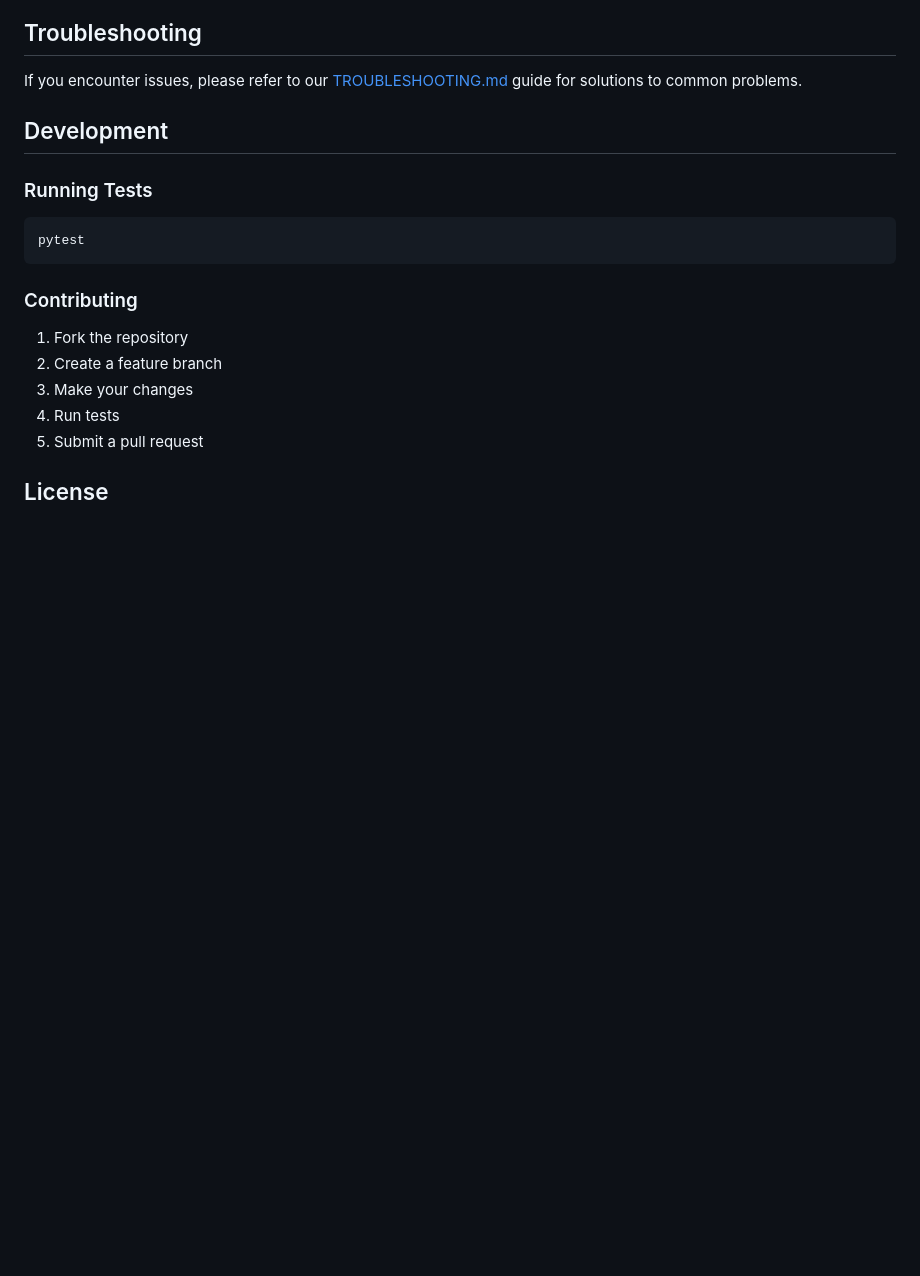
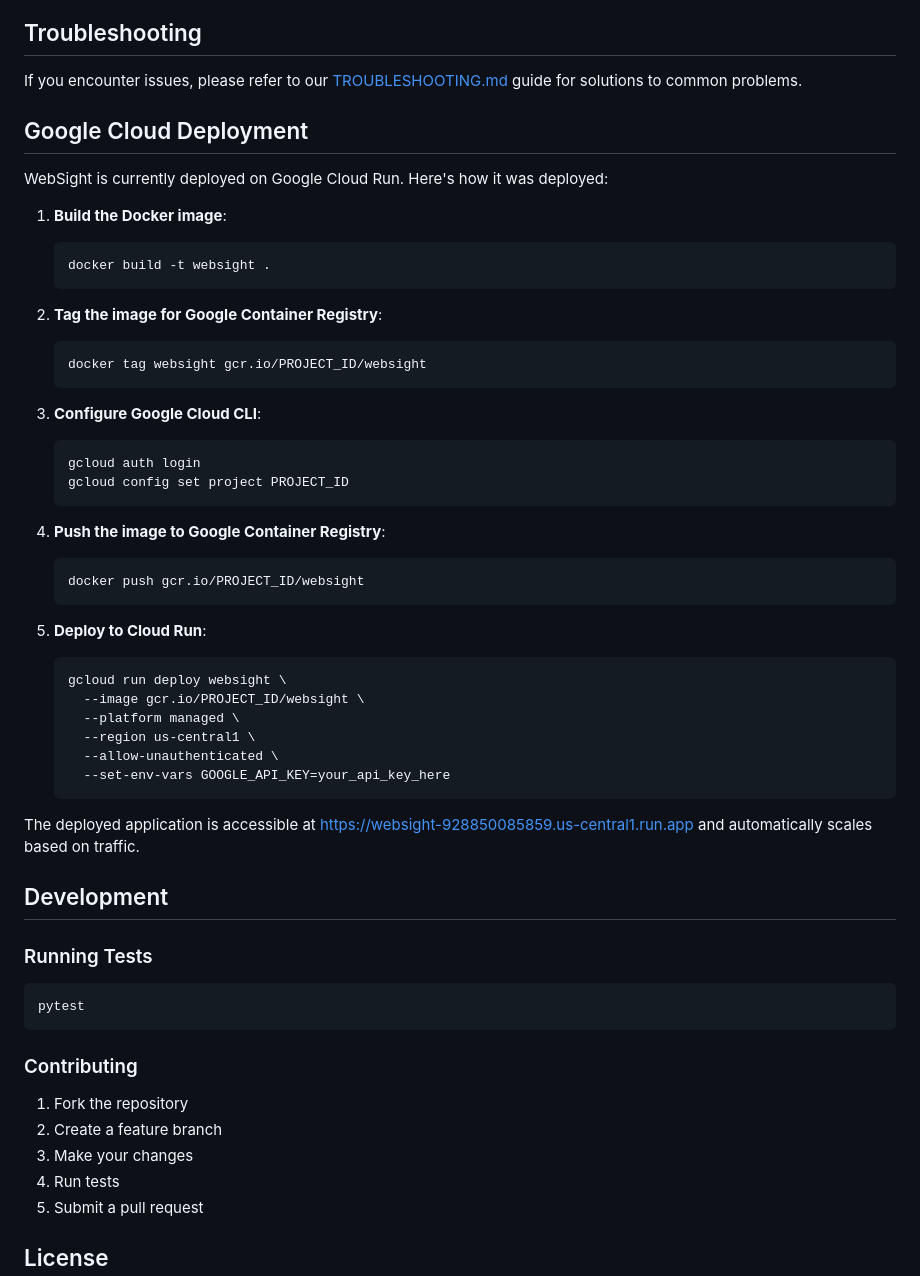
Before and after one commit to yasboop/WebSight, a Markdown page: README.md, the part around the change. GitHub-like rendering; blank space fills up the shorter version.

Commit message:
Add Google Cloud Deployment section to README

````diff
--- a/README.md
+++ b/README.md
@@ -128,7 +128,42 @@ For more information on design rationales, see [DESIGN_DECISIONS.md](DESIGN_DECI
 ## Troubleshooting
 
 If you encounter issues, please refer to our [TROUBLESHOOTING.md](TROUBLESHOOTING.md) guide for solutions to common problems.
+## Google Cloud Deployment
 
+WebSight is currently deployed on Google Cloud Run. Here's how it was deployed:
+
+1. **Build the Docker image**:
+   ```
+   docker build -t websight .
+   ```
+
+2. **Tag the image for Google Container Registry**:
+   ```
+   docker tag websight gcr.io/PROJECT_ID/websight
+   ```
+
+3. **Configure Google Cloud CLI**:
+   ```
+   gcloud auth login
+   gcloud config set project PROJECT_ID
+   ```
+
+4. **Push the image to Google Container Registry**:
+   ```
+   docker push gcr.io/PROJECT_ID/websight
+   ```
+
+5. **Deploy to Cloud Run**:
+   ```
+   gcloud run deploy websight \
+     --image gcr.io/PROJECT_ID/websight \
+     --platform managed \
+     --region us-central1 \
+     --allow-unauthenticated \
+     --set-env-vars GOOGLE_API_KEY=your_api_key_here
+   ```
+
+The deployed application is accessible at https://websight-928850085859.us-central1.run.app and automatically scales based on traffic.
 ## Development
 
 ### Running Tests
````
